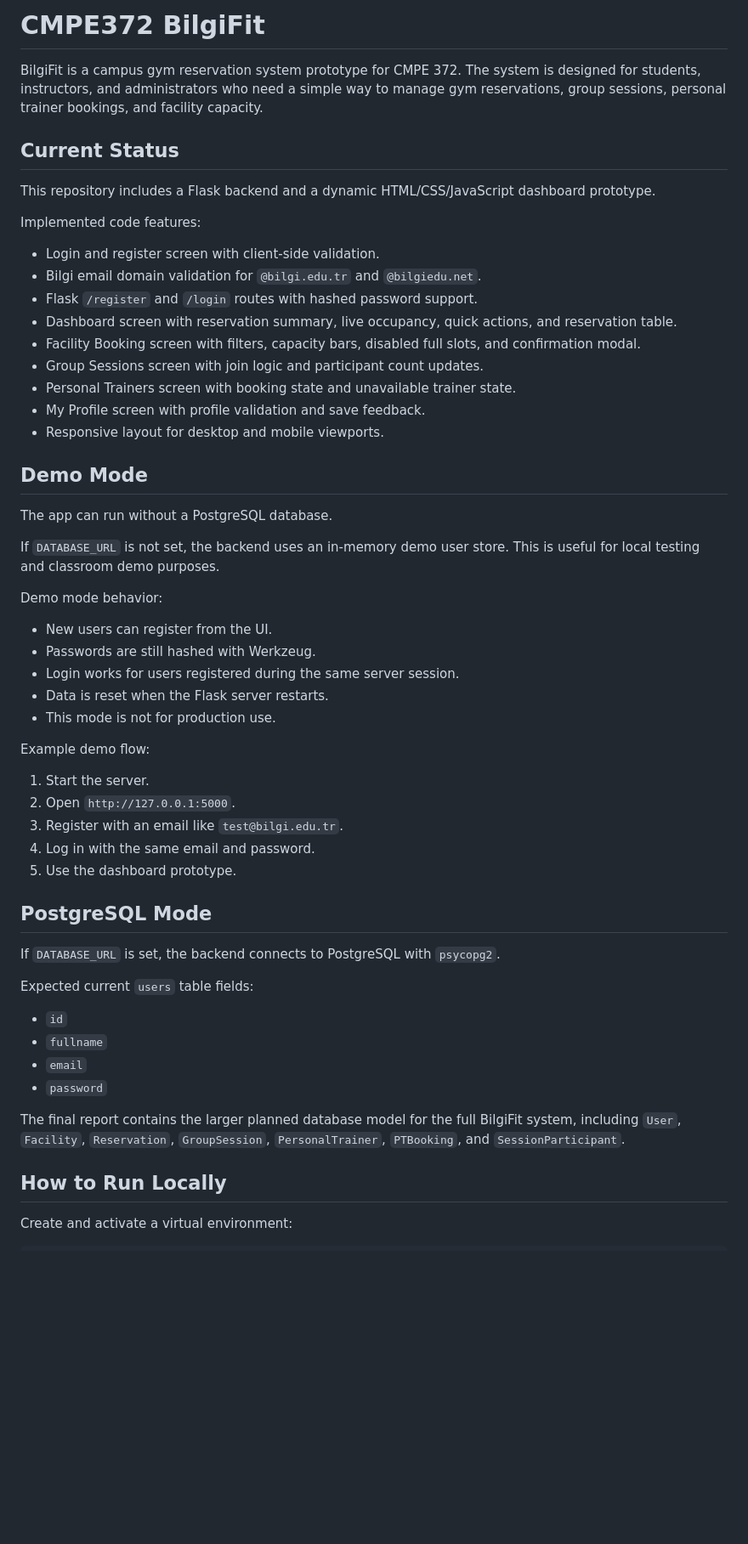
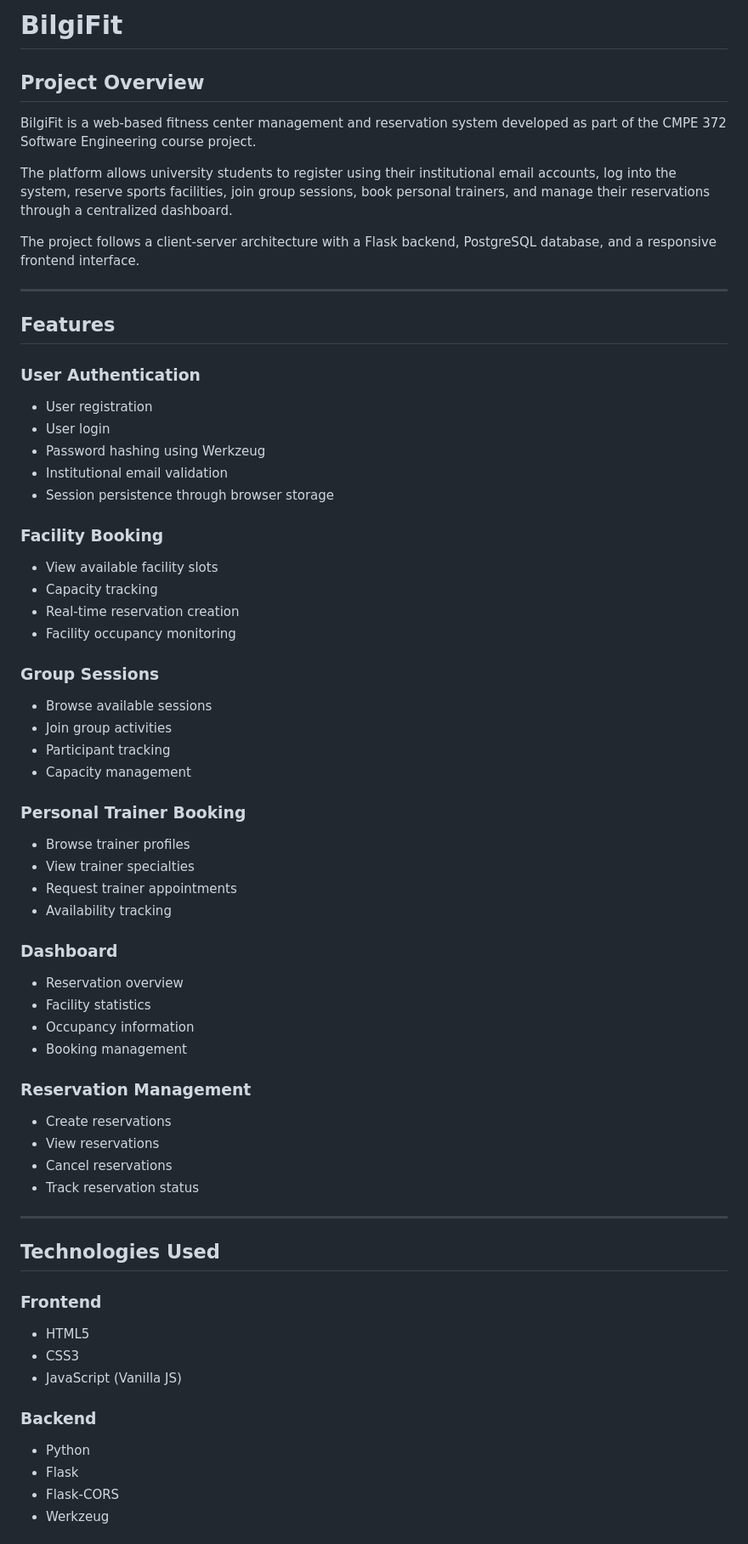
Before and after one commit to Becho-png/CMPE372-Bilgifit, a Markdown page: README.md, the part around one of its changes. Shown at 85% size. Drawn GitHub-style; blank space fills up the shorter version.

Commit message:
Revise README for BilgiFit project overview and features
Updated project details, features, and installation instructions in README.

```diff
--- a/README.md
+++ b/README.md
@@ -1,58 +1,74 @@
-# CMPE372 BilgiFit
+# BilgiFit
 
-BilgiFit is a campus gym reservation system prototype for CMPE 372. The system is designed for students, instructors, and administrators who need a simple way to manage gym reservations, group sessions, personal trainer bookings, and facility capacity.
+## Project Overview
 
-## Current Status
+BilgiFit is a web-based fitness center management and reservation system developed as part of the CMPE 372 Software Engineering course project.
 
-This repository includes a Flask backend and a dynamic HTML/CSS/JavaScript dashboard prototype.
+The platform allows university students to register using their institutional email accounts, log into the system, reserve sports facilities, join group sessions, book personal trainers, and manage their reservations through a centralized dashboard.
 
-Implemented code features:
+The project follows a client-server architecture with a Flask backend, PostgreSQL database, and a responsive frontend interface.
 
-- Login and register screen with client-side validation.
-- Bilgi email domain validation for `@bilgi.edu.tr` and `@bilgiedu.net`.
-- Flask `/register` and `/login` routes with hashed password support.
-- Dashboard screen with reservation summary, live occupancy, quick actions, and reservation table.
-- Facility Booking screen with filters, capacity bars, disabled full slots, and confirmation modal.
-- Group Sessions screen with join logic and participant count updates.
-- Personal Trainers screen with booking state and unavailable trainer state.
-- My Profile screen with profile validation and save feedback.
-- Responsive layout for desktop and mobile viewports.
+---
 
-## Demo Mode
+## Features
 
-The app can run without a PostgreSQL database.
+### User Authentication
 
-If `DATABASE_URL` is not set, the backend uses an in-memory demo user store. This is useful for local testing and classroom demo purposes.
+* User registration
+* User login
+* Password hashing using Werkzeug
+* Institutional email validation
+* Session persistence through browser storage
 
-Demo mode behavior:
+### Facility Booking
 
-- New users can register from the UI.
-- Passwords are still hashed with Werkzeug.
-- Login works for users registered during the same server session.
-- Data is reset when the Flask server restarts.
-- This mode is not for production use.
+* View available facility slots
+* Capacity tracking
+* Real-time reservation creation
+* Facility occupancy monitoring
 
-Example demo flow:
+### Group Sessions
 
-1. Start the server.
-2. Open `http://127.0.0.1:5000`.
-3. Register with an email like `test@bilgi.edu.tr`.
-4. Log in with the same email and password.
-5. Use the dashboard prototype.
+* Browse available sessions
+* Join group activities
+* Participant tracking
+* Capacity management
 
-## PostgreSQL Mode
+### Personal Trainer Booking
 
-If `DATABASE_URL` is set, the backend connects to PostgreSQL with `psycopg2`.
+* Browse trainer profiles
+* View trainer specialties
+* Request trainer appointments
+* Availability tracking
 
-Expected current `users` table fields:
+### Dashboard
 
-- `id`
-- `fullname`
-- `email`
-- `password`
+* Reservation overview
+* Facility statistics
+* Occupancy information
+* Booking management
 
-The final report contains the larger planned database model for the full BilgiFit system, including `User`, `Facility`, `Reservation`, `GroupSession`, `PersonalTrainer`, `PTBooking`, and `SessionParticipant`.
+### Reservation Management
 
-## How to Run Locally
+* Create reservations
+* View reservations
+* Cancel reservations
+* Track reservation status
 
-Create and activate a virtual environment:
+---
+
+## Technologies Used
+
+### Frontend
+
+* HTML5
+* CSS3
+* JavaScript (Vanilla JS)
+
+### Backend
+
+* Python
+* Flask
+* Flask-CORS
+* Werkzeug
+
```
Also changed, not shown: other parts of README.md (+215 -37 lines).
